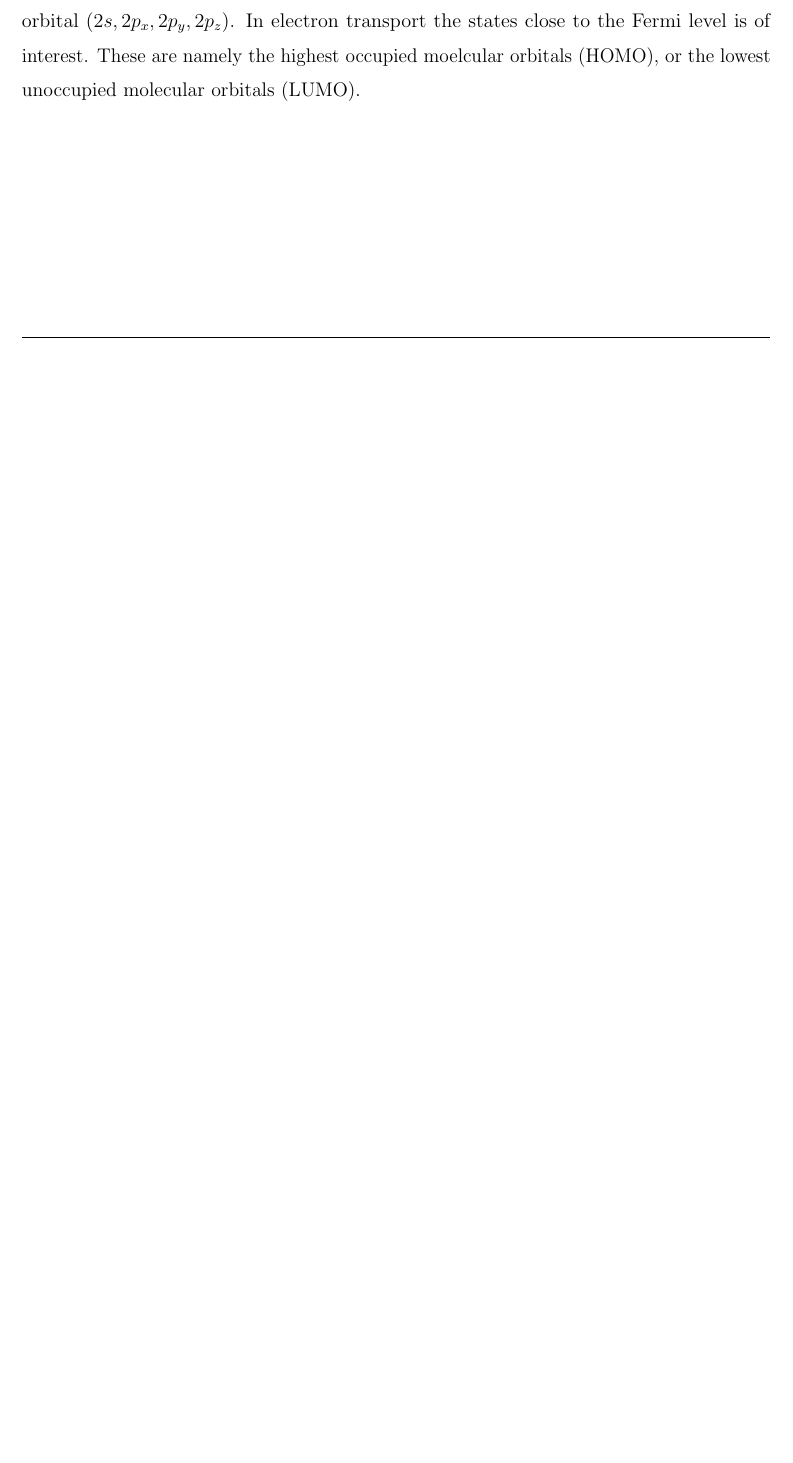
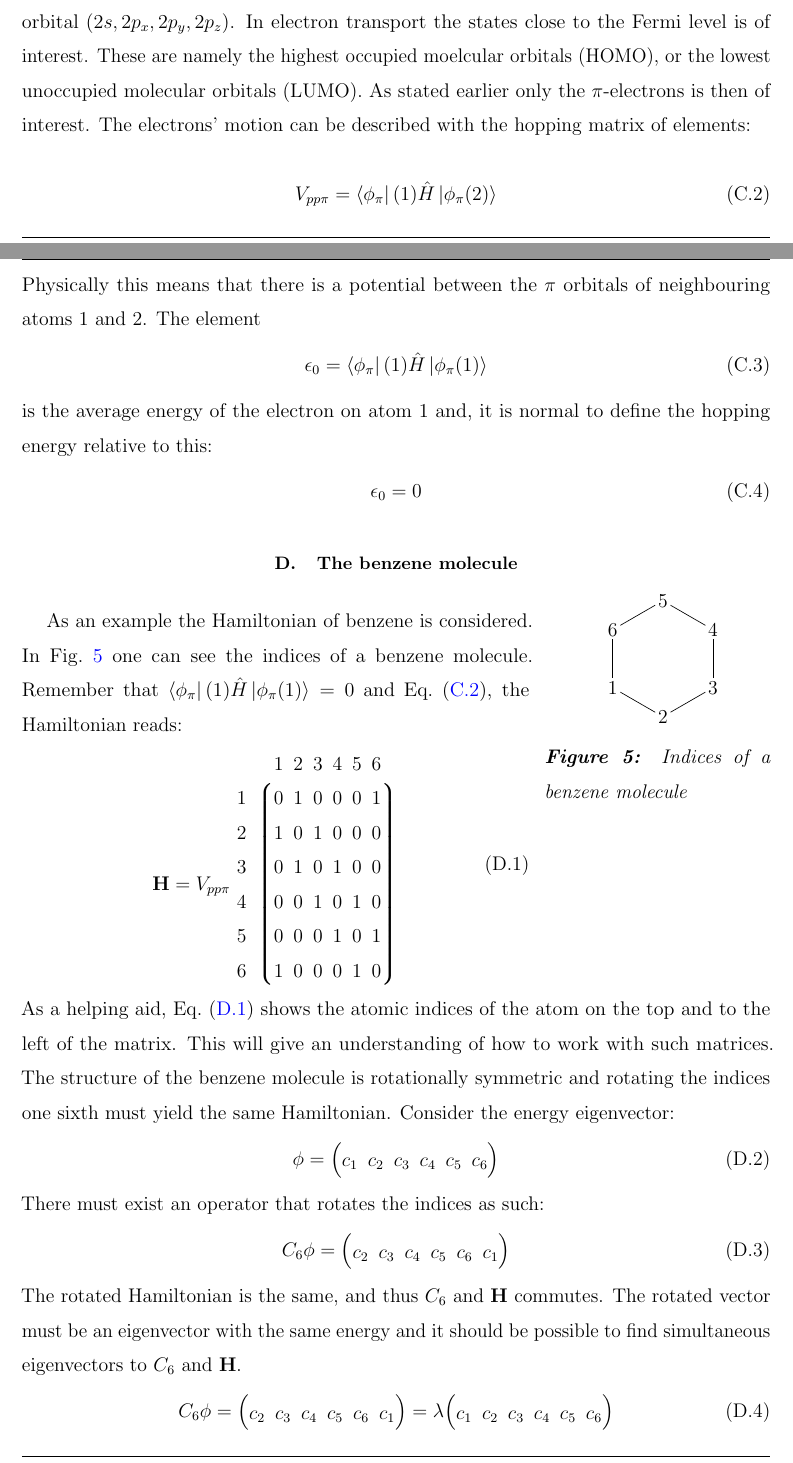
Before and after one commit to rwiuff/QuantumTransport, a LaTeX paper (Main.tex, which reads sections/Theory.tex): part of page 4 of 8 before the commit and two parts of pages 4 and 5 of 10 after it, the two joined at a grey line, cut so that both start at the same text, the shorter picture padded with empty space. The pictures show the PDF file Main.pdf that the author committed with the source.

Commit message:
More writing

```diff
--- a/sections/Theory.tex
+++ b/sections/Theory.tex
@@ -105,8 +105,52 @@ The last electron in the p\(_z\) orbital does not mix with the tightly bound s,
 \end{figure}
 \subsection{Tight-binding}
 Now that the transport carrying electrons are defined, one must choose a formalism for the transport itself. Introducing: \textbf{``The Tight-Binding approximation''}.
-In this approximation the electrons are considered being tightly bound to the atoms. Contrary to a free electron gass approximation, the electrons does not spend time in between orbitals, but jump from orbital in atom \(a\) to orbital in atom \(b\). In this world view the Hamiltonian operator is a matrix of hopping elements for a collection of neighbouring atomic orbitals, i.e. molecular orbitals. This can be done by describing the orbitals as a Linear Combination of Atomic Orbitals (LCAO). The solution to the Schrödinger equation is then:
+In this approximation the electrons are considered being tightly bound to the atoms. Contrary to a free electron gass approximation, the electrons does not spend time in between orbitals, but jump from orbital in atom \(a\) to orbital in atom \(b\). In this world view the Hamiltonian contains a matrix of hopping elements for a collection of neighbouring atomic orbitals, i.e. molecular orbitals, as well as the energy contained within each orbital (which will be adressed later on). This can be done by describing the orbitals as a Linear Combination of Atomic Orbitals (LCAO). The solution to the Schrödinger equation is then:
 \begin{align}
 	\Psi_{\mathrm{MO}} = \sum_{\alpha,R}c_{\alpha,R}\phi_{\alpha}(R)
 \end{align}
-where \(\phi_{\alpha}(R)\) is some atomic orbital at position \(R\), with \(\alpha\) denoting the valence of the orbital (\(2s,2p_x,2p_y,2p_z\)). In electron transport the states close to the Fermi level is of interest. These are namely the highest occupied moelcular orbitals (HOMO), or the lowest unoccupied molecular orbitals (LUMO).
+where \(\phi_{\alpha}(R)\) is some atomic orbital at position \(R\), with \(\alpha\) denoting the valence of the orbital (\(2s,2p_x,2p_y,2p_z\)). In electron transport the states close to the Fermi level is of interest. These are namely the highest occupied moelcular orbitals (HOMO), or the lowest unoccupied molecular orbitals (LUMO). As stated earlier only the \(\pi\)-electrons is then of interest.
+The electrons' motion can be described with the hopping matrix of elements:
+\begin{align}
+	V_{pp\pi} = \bra{\phi_{\pi}}(1)\hat{H}\ket{\phi_{\pi}(2)}\label{V}
+\end{align}
+Physically this means that there is a potential between the \(\pi\) orbitals of neighbouring atoms \(1\) and \(2\). The element
+\begin{align}
+	\epsilon_0 = \bra{\phi_{\pi}}(1)\hat{H}\ket{\phi_{\pi}(1)}
+\end{align}
+is the average energy of the electron on atom \(1\) and, it is normal to define the hopping energy relative to this:
+\begin{align}
+	\epsilon_0 = 0
+\end{align}
+\subsection{The benzene molecule}
+\begin{wrapfigure}[7]{r}{.3\textwidth}
+	\vspace{-2.3em}
+	\centering
+	\begin{tikzpicture}
+		\chemfig{1*6(-2-3-4-5-6-)}
+	\end{tikzpicture}
+	\caption{Indices of a benzene molecule}\label{benz}
+\end{wrapfigure}
+As an example the Hamiltonian of benzene is considered. In \cref{benz} one can see the indices of a benzene molecule. Remember that \(\bra{\phi_{\pi}}(1)\hat{H}\ket{\phi_{\pi}(1)} = 0\) and \cref{V}, the Hamiltonian reads:
+\begin{align}
+	\mqty{\\ \\ \\ \vb{H} = V_{pp\pi}\\ \\ \\} \ \mqty{						&  \mqty{1 & 2 & 3 & 4 & 5 & 6} \\
+															\mqty{1 \\ 2 \\ 3 \\ 4 \\ 5 \\ 6} &	\mqty*(0 & 1 & 0 & 0 & 0 & 1 \\
+																																				 1 & 0 & 1 & 0 & 0 & 0 \\
+																																				 0 & 1 & 0 & 1 & 0 & 0 \\
+																																				 0 & 0 & 1 & 0 & 1 & 0 \\
+																																				 0 & 0 & 0 & 1 & 0 & 1 \\
+																																				 1 & 0 & 0 & 0 & 1 & 0)}\label{BH}
+\end{align}
+As a helping aid, \cref{BH} shows the atomic indices of the atom on the top and to the left of the matrix. This will give an understanding of how to work with such matrices.
+The structure of the benzene molecule is rotationally symmetric and rotating the indices one sixth must yield the same Hamiltonian. Consider the energy eigenvector:
+\begin{align}
+	\phi = \mqty(c_1 & c_2 & c_3 & c_4 & c_5 & c_6)
+\end{align}
+There must exist an operator that rotates the indices as such:
+\begin{align}
+	C_6\phi = \mqty(c_2 & c_3 & c_4 & c_5 & c_6 & c_1)
+\end{align}
+The rotated Hamiltonian is the same, and thus \(C_6\) and \(\vb{H}\) commutes. The rotated vector must be an eigenvector with the same energy and it should be possible to find simultaneous eigenvectors to \(C_6\) and \(\vb{H}\).
+\begin{align}
+	C_6\phi = \mqty(c_2 & c_3 & c_4 & c_5 & c_6 & c_1) = \lambda\mqty(c_1 & c_2 & c_3 & c_4 & c_5 & c_6)
+\end{align}
@@ -112,0 +162,13 @@ where \(\phi_{\alpha}(R)\) is some atomic orbital at position \(R\), with \(\alp
+										0 & 0 & 0 & 0 & 1 & 0 \\
+										0 & 0 & 0 & 0 & 0 & 1 \\
+										1 & 0 & 0 & 0 & 0 & 0)
+\end{align}
+It can quickly be shown that the normalized eigenvectors to \(C_6\) are
+\begin{align}
+	\phi_n = \frac{1}{\sqrt{6}}\mqty(\lambda_n^0 & \lambda_n^1 & \lambda_n^2 & \lambda_n^3 & \lambda_n^4 & \lambda_n^5), \quad \lambda_n = \exp{-i2\pi n / 6}, \quad n = 0,1,2,3,4,5
+\end{align}
+These eigenvectors are also eigenvectors for \(\vb{H}\) with the eigenvalues:
+\begin{align}
+	\varepsilon_n = \lambda_n + \lambda_{n-1} = 2 \cos{n\pi/3}
+\end{align}
+Thus thanks to the rotational symmetry it was possible to find the eigenvectors and eigenenergies for the Hamiltonian.
```
Also changed, not shown: Appendix.tex (+1 -1 lines), Main.pdf, sections/Theory.tex (13 more changed lines).
